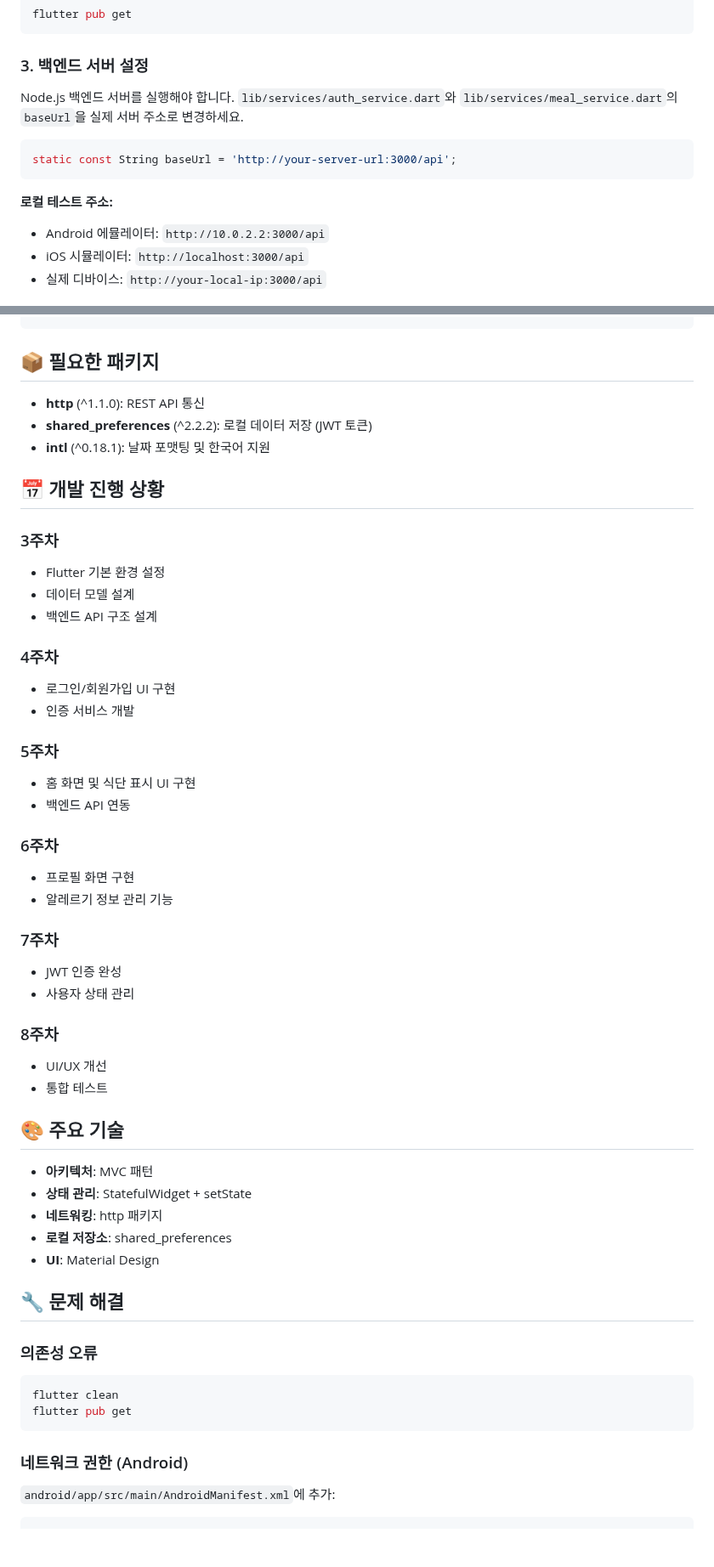
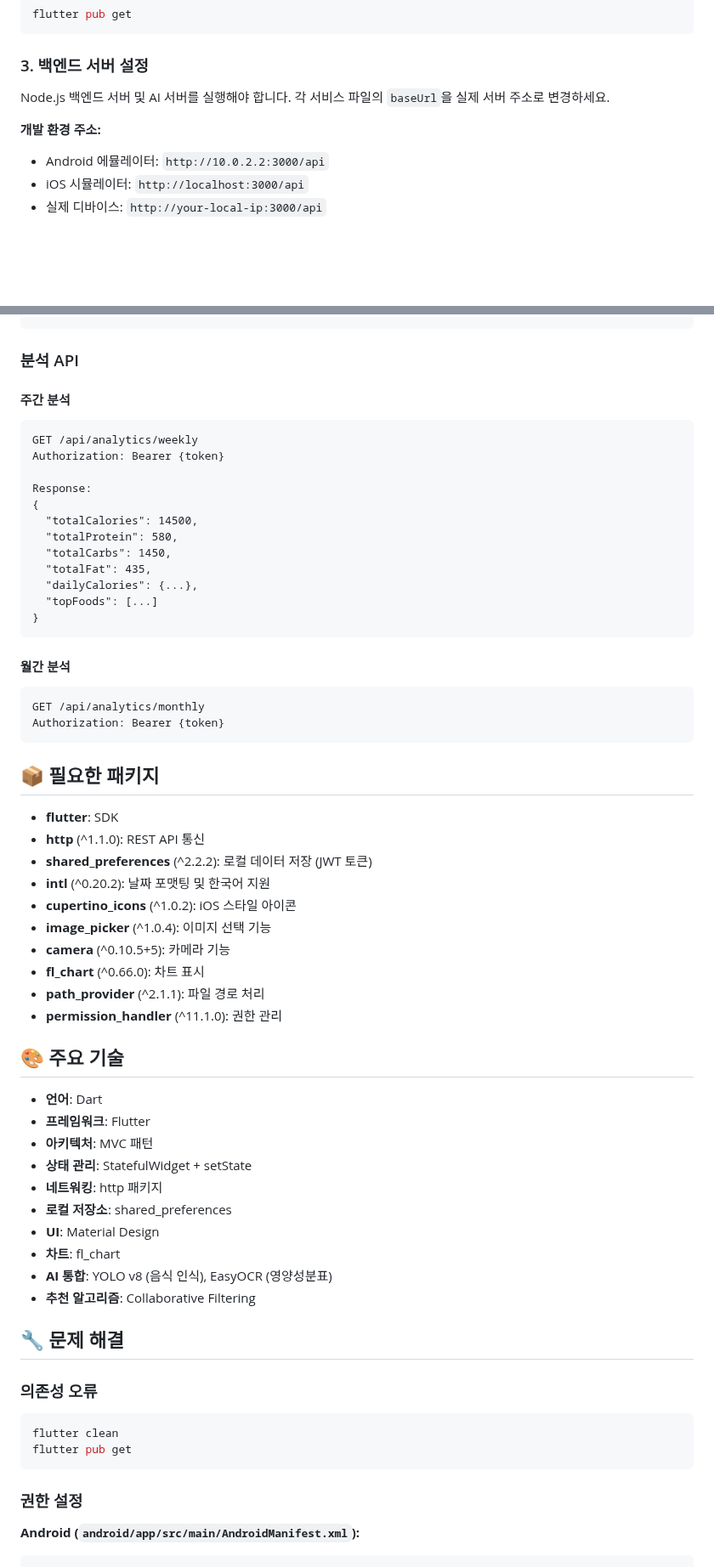
Before and after one commit to doun0310/PBL_Test, a Markdown page: README.md, 2 parts joined by grey strips. Shown at 85% size. Rendered like a GitHub page; blank space fills up the shorter version.

````diff
--- a/README.md
+++ b/README.md
@@ -48,14 +82,10 @@ flutter pub get
 ```
 
 ### 3. 백엔드 서버 설정
-Node.js 백엔드 서버를 실행해야 합니다.
-`lib/services/auth_service.dart`와 `lib/services/meal_service.dart`의 `baseUrl`을 실제 서버 주소로 변경하세요.
+Node.js 백엔드 서버 및 AI 서버를 실행해야 합니다.
+각 서비스 파일의 `baseUrl`을 실제 서버 주소로 변경하세요.
 
-```dart
-static const String baseUrl = 'http://your-server-url:3000/api';
-```
-
-**로컬 테스트 주소:**
+**개발 환경 주소:**
 - Android 에뮬레이터: `http://10.0.2.2:3000/api`
 - iOS 시뮬레이터: `http://localhost:3000/api`
 - 실제 디바이스: `http://your-local-ip:3000/api`
@@ -150,43 +238,52 @@ Response:
+### 분석 API
+
+#### 주간 분석
+```
+GET /api/analytics/weekly
+Authorization: Bearer {token}
+
+Response:
+{
+  "totalCalories": 14500,
+  "totalProtein": 580,
+  "totalCarbs": 1450,
+  "totalFat": 435,
+  "dailyCalories": {...},
+  "topFoods": [...]
+}
+```
+
+#### 월간 분석
+```
+GET /api/analytics/monthly
+Authorization: Bearer {token}
+```
+
 ## 📦 필요한 패키지
 
+- **flutter**: SDK
 - **http** (^1.1.0): REST API 통신
 - **shared_preferences** (^2.2.2): 로컬 데이터 저장 (JWT 토큰)
-- **intl** (^0.18.1): 날짜 포맷팅 및 한국어 지원
-
-## 📅 개발 진행 상황
-
-### 3주차
-- Flutter 기본 환경 설정
-- 데이터 모델 설계
-- 백엔드 API 구조 설계
-
-### 4주차
-- 로그인/회원가입 UI 구현
-- 인증 서비스 개발
-
-### 5주차
-- 홈 화면 및 식단 표시 UI 구현
-- 백엔드 API 연동
-
-### 6주차
-- 프로필 화면 구현
-- 알레르기 정보 관리 기능
-
-### 7주차
-- JWT 인증 완성
-- 사용자 상태 관리
-
-### 8주차
-- UI/UX 개선
-- 통합 테스트
+- **intl** (^0.20.2): 날짜 포맷팅 및 한국어 지원
+- **cupertino_icons** (^1.0.2): iOS 스타일 아이콘
+- **image_picker** (^1.0.4): 이미지 선택 기능
+- **camera** (^0.10.5+5): 카메라 기능
+- **fl_chart** (^0.66.0): 차트 표시
+- **path_provider** (^2.1.1): 파일 경로 처리
+- **permission_handler** (^11.1.0): 권한 관리
 
 ## 🎨 주요 기술
 
+- **언어**: Dart
+- **프레임워크**: Flutter
 - **아키텍처**: MVC 패턴
 - **상태 관리**: StatefulWidget + setState
 - **네트워킹**: http 패키지
 - **로컬 저장소**: shared_preferences
 - **UI**: Material Design
+- **차트**: fl_chart
+- **AI 통합**: YOLO v8 (음식 인식), EasyOCR (영양성분표)
+- **추천 알고리즘**: Collaborative Filtering
 
 ## 🔧 문제 해결
 
@@ -196,7 +293,8 @@ flutter clean
 flutter pub get
 ```
 
-### 네트워크 권한 (Android)
-`android/app/src/main/AndroidManifest.xml`에 추가:
+### 권한 설정
+
+**Android (`android/app/src/main/AndroidManifest.xml`):**
 ```xml
 <uses-permission android:name="android.permission.INTERNET" />
````
Also changed, not shown: other parts of README.md (+153 -36 lines).
